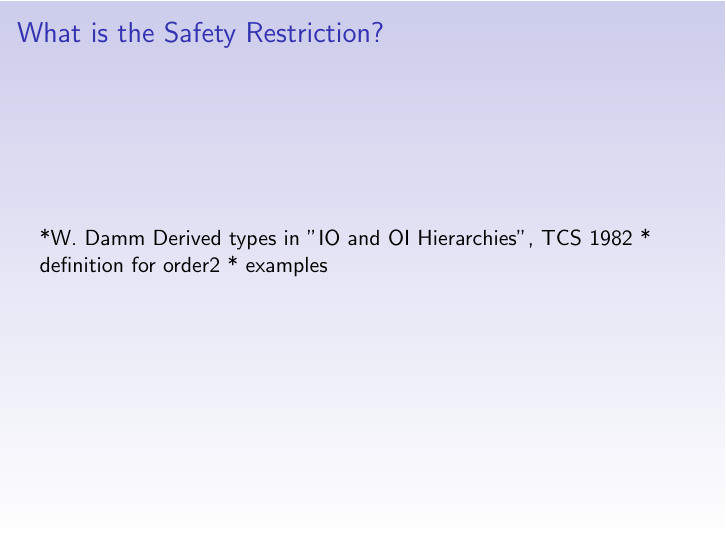
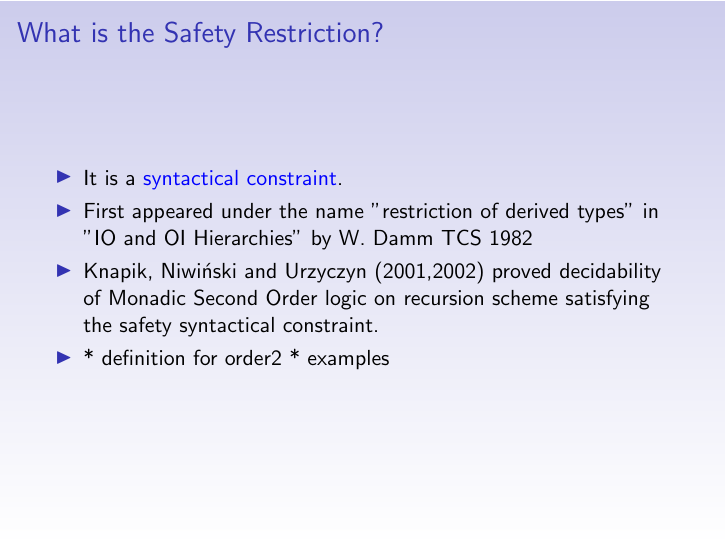
Before and after one commit to blumu/dphil.thesis, LaTeX slides (prgconf2006/slides/slides-prg06.tex): page 4 of 15. Compiled offline with LaTeX, dvips and Ghostscript.

Commit message:
git-svn-id: svn://localhost@177 79315eeb-8d0d-0410-b3ce-e36577d3b6d3

```diff
--- a/prgconf2006/slides/slides-prg06.tex
+++ b/prgconf2006/slides/slides-prg06.tex
@@ -65,9 +65,16 @@
 %%%%%%%%%%%%%%%%%%%%%%%%%%%%%%%%%%%%%%%%%%%%%%%%%
 \section{What is the Safety Restriction?}
 \frame{\frametitle{What is the Safety Restriction?}
-*W. Damm  Derived types in "IO and OI Hierarchies", TCS 1982
+\begin{itemize}
+\item It is a \highlight{syntactical constraint}.
+\item First appeared under the name "restriction of derived types" in "IO and OI Hierarchies" by W. Damm TCS 1982
+\item Knapik, Niwi\'nski and Urzyczyn (2001,2002) proved decidability of Monadic Second Order logic on recursion scheme satisfying
+the safety syntactical constraint.
+\item
+
 * definition for order2
 * examples
+\end{itemize}
 }
 
 %%%%%%%%%%%%%%%%%%%%%%%%%%%%%%%%%%%%%%%%%%%%%%%%%
```
